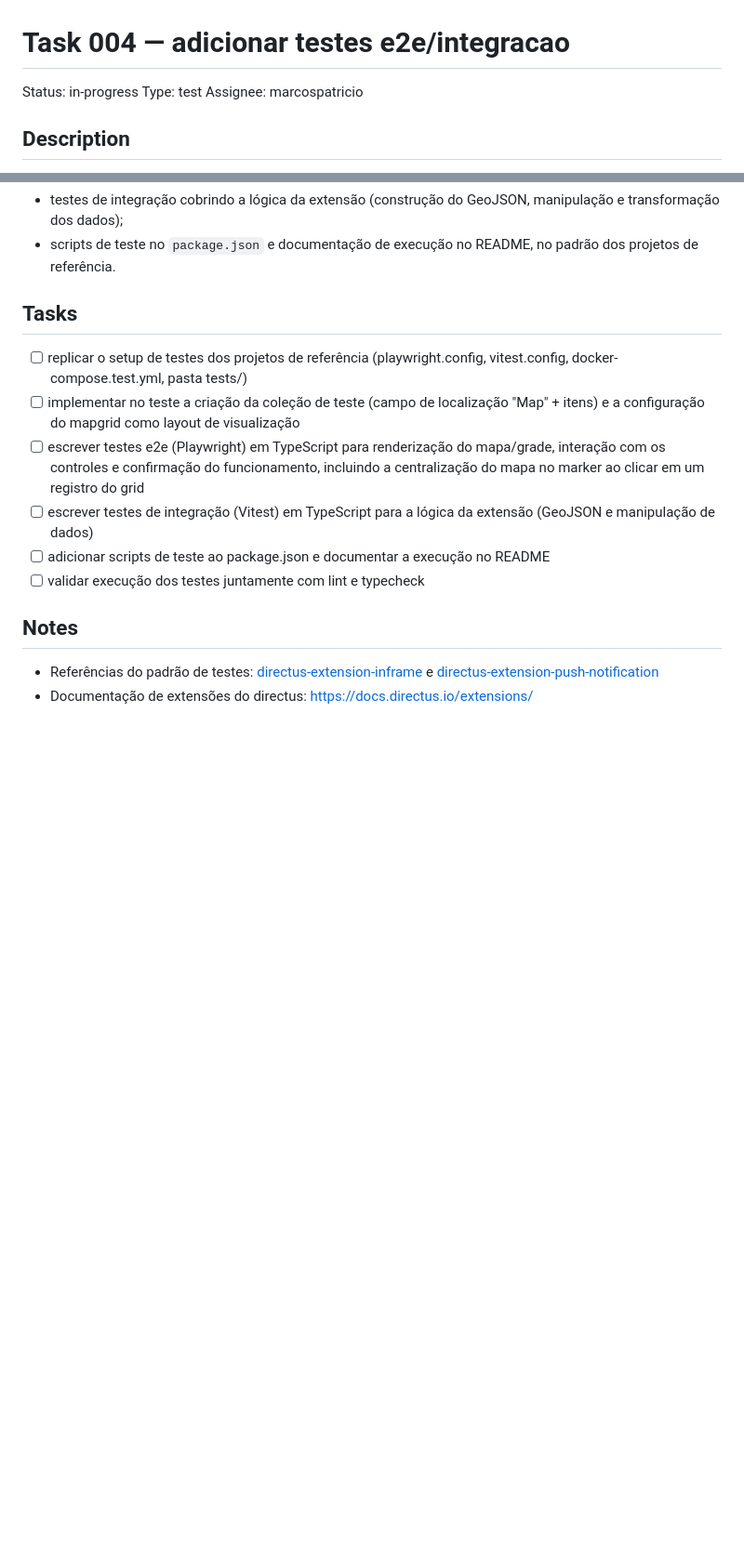
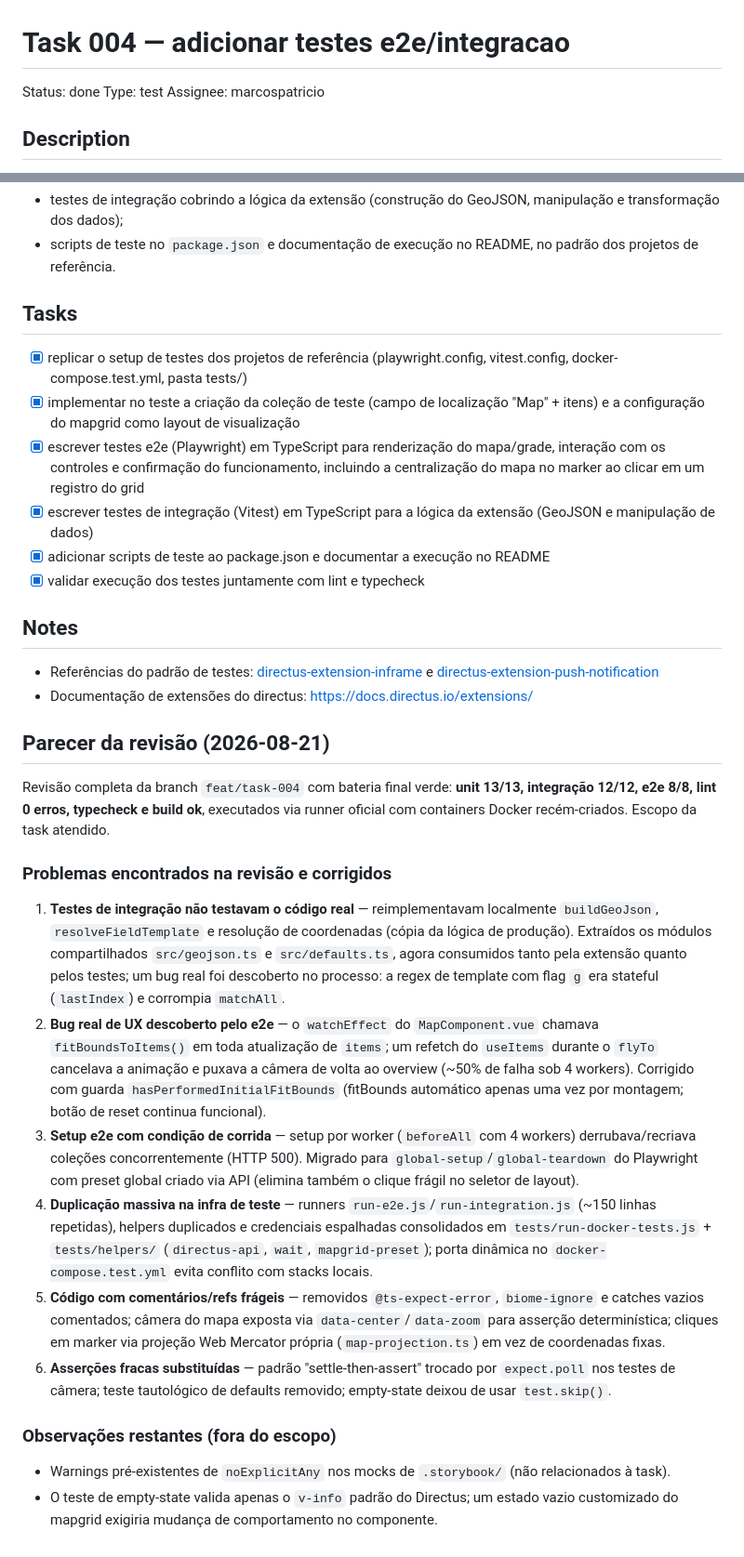
Before and after one commit to devix-tecnologia/directus-extension-mapgrid, a Markdown page: TASKS/task-004-adicionar-testes-e2e-integracao.md, 2 parts joined by grey strips. Shown at 93% size. Rendered like a GitHub page; blank space fills up the shorter version.

Commit message:
docs(task-004): mark done and record review findings

```diff
--- a/TASKS/task-004-adicionar-testes-e2e-integracao.md
+++ b/TASKS/task-004-adicionar-testes-e2e-integracao.md
@@ -1,6 +1,6 @@
 # Task 004 — adicionar testes e2e/integracao
 
-Status: in-progress
+Status: done
 Type: test
 Assignee: marcospatricio
 
@@ -22,14 +22,32 @@ escopo esperado:
 
 ## Tasks
 
-- [ ] replicar o setup de testes dos projetos de referência (playwright.config, vitest.config, docker-compose.test.yml, pasta tests/)
-- [ ] implementar no teste a criação da coleção de teste (campo de localização "Map" + itens) e a configuração do mapgrid como layout de visualização
-- [ ] escrever testes e2e (Playwright) em TypeScript para renderização do mapa/grade, interação com os controles e confirmação do funcionamento, incluindo a centralização do mapa no marker ao clicar em um registro do grid
-- [ ] escrever testes de integração (Vitest) em TypeScript para a lógica da extensão (GeoJSON e manipulação de dados)
-- [ ] adicionar scripts de teste ao package.json e documentar a execução no README
-- [ ] validar execução dos testes juntamente com lint e typecheck
+- [x] replicar o setup de testes dos projetos de referência (playwright.config, vitest.config, docker-compose.test.yml, pasta tests/)
+- [x] implementar no teste a criação da coleção de teste (campo de localização "Map" + itens) e a configuração do mapgrid como layout de visualização
+- [x] escrever testes e2e (Playwright) em TypeScript para renderização do mapa/grade, interação com os controles e confirmação do funcionamento, incluindo a centralização do mapa no marker ao clicar em um registro do grid
+- [x] escrever testes de integração (Vitest) em TypeScript para a lógica da extensão (GeoJSON e manipulação de dados)
+- [x] adicionar scripts de teste ao package.json e documentar a execução no README
+- [x] validar execução dos testes juntamente com lint e typecheck
 
 ## Notes
 
 - Referências do padrão de testes: [directus-extension-inframe](https://github.com/devix-tecnologia/directus-extension-inframe) e [directus-extension-push-notification](https://github.com/devix-tecnologia/directus-extension-push-notification)
 - Documentação de extensões do directus: https://docs.directus.io/extensions/
+
+## Parecer da revisão (2026-08-21)
+
+Revisão completa da branch `feat/task-004` com bateria final verde: **unit 13/13, integração 12/12, e2e 8/8, lint 0 erros, typecheck e build ok**, executados via runner oficial com containers Docker recém-criados. Escopo da task atendido.
+
+### Problemas encontrados na revisão e corrigidos
+
+1. **Testes de integração não testavam o código real** — reimplementavam localmente `buildGeoJson`, `resolveFieldTemplate` e resolução de coordenadas (cópia da lógica de produção). Extraídos os módulos compartilhados `src/geojson.ts` e `src/defaults.ts`, agora consumidos tanto pela extensão quanto pelos testes; um bug real foi descoberto no processo: a regex de template com flag `g` era stateful (`lastIndex`) e corrompia `matchAll`.
+2. **Bug real de UX descoberto pelo e2e** — o `watchEffect` do `MapComponent.vue` chamava `fitBoundsToItems()` em toda atualização de `items`; um refetch do `useItems` durante o `flyTo` cancelava a animação e puxava a câmera de volta ao overview (~50% de falha sob 4 workers). Corrigido com guarda `hasPerformedInitialFitBounds` (fitBounds automático apenas uma vez por montagem; botão de reset continua funcional).
+3. **Setup e2e com condição de corrida** — setup por worker (`beforeAll` com 4 workers) derrubava/recriava coleções concorrentemente (HTTP 500). Migrado para `global-setup`/`global-teardown` do Playwright com preset global criado via API (elimina também o clique frágil no seletor de layout).
+4. **Duplicação massiva na infra de teste** — runners `run-e2e.js`/`run-integration.js` (~150 linhas repetidas), helpers duplicados e credenciais espalhadas consolidados em `tests/run-docker-tests.js` + `tests/helpers/` (`directus-api`, `wait`, `mapgrid-preset`); porta dinâmica no `docker-compose.test.yml` evita conflito com stacks locais.
+5. **Código com comentários/refs frágeis** — removidos `@ts-expect-error`, `biome-ignore` e catches vazios comentados; câmera do mapa exposta via `data-center`/`data-zoom` para asserção determinística; cliques em marker via projeção Web Mercator própria (`map-projection.ts`) em vez de coordenadas fixas.
+6. **Asserções fracas substituídas** — padrão "settle-then-assert" trocado por `expect.poll` nos testes de câmera; teste tautológico de defaults removido; empty-state deixou de usar `test.skip()`.
+
+### Observações restantes (fora do escopo)
+
+- Warnings pré-existentes de `noExplicitAny` nos mocks de `.storybook/` (não relacionados à task).
+- O teste de empty-state valida apenas o `v-info` padrão do Directus; um estado vazio customizado do mapgrid exigiria mudança de comportamento no componente.
```
